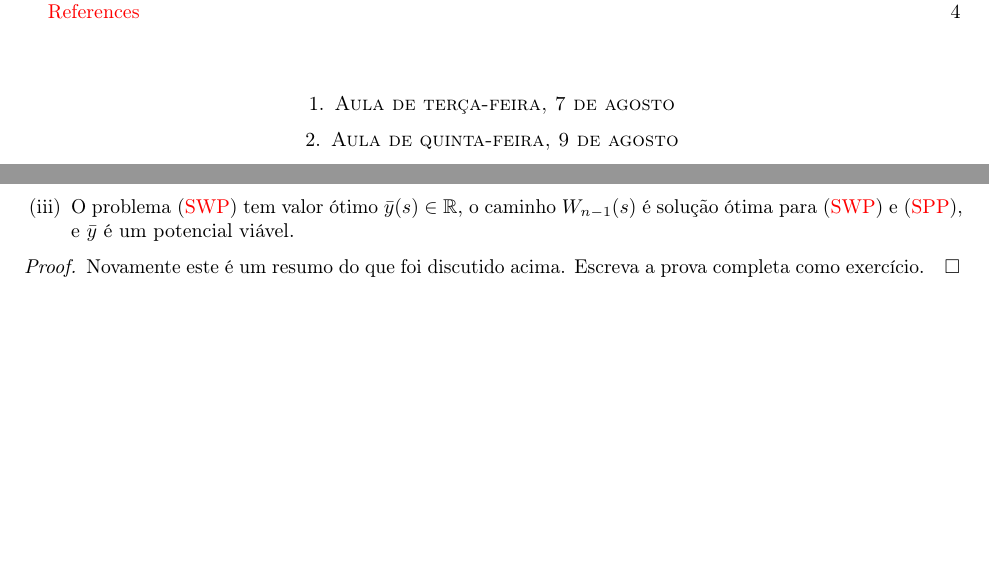
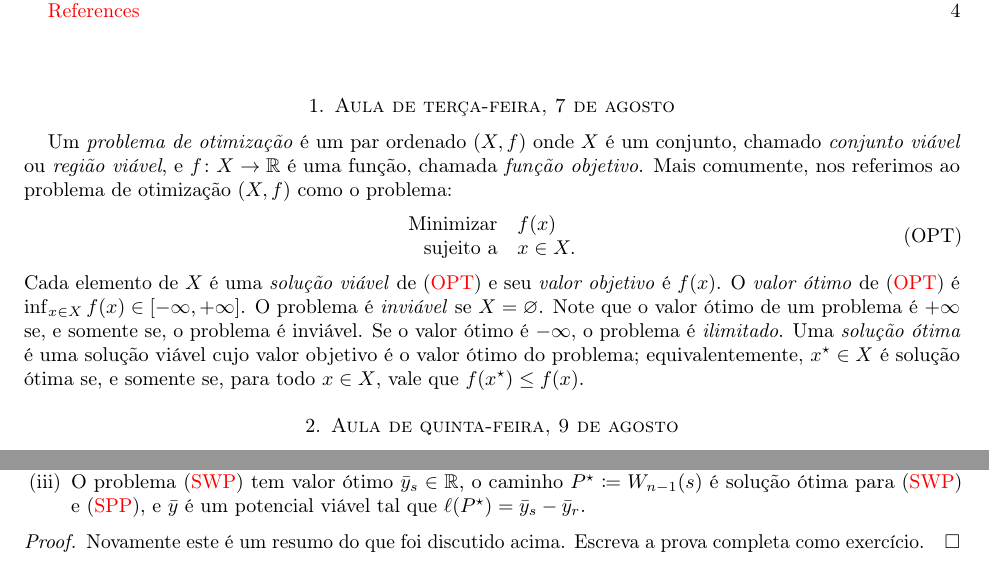
Before and after one commit to ArthurFields/otimizacaocomb, a LaTeX paper (main.tex): two parts of pages 1 and 4 of 4, joined at a grey line, cut so that both start at the same text, the shorter picture padded with empty space. Compiled offline with pdfLaTeX.

Commit message:
Definir problema de otimização

```diff
--- a/main.tex
+++ b/main.tex
@@ -57,6 +57,30 @@
 
 \section{Aula de terça-feira, 7 de agosto}
 
+Um \emph{problema de otimização} é um par ordenado \((X,f)\) onde
+\(X\) é um conjunto, chamado \emph{conjunto viável} ou \emph{região
+  viável}, e \(f \colon X \to \Reals\) é uma função, chamada
+\emph{função objetivo}.  Mais comumente, nos referimos ao problema de
+otimização \((X,f)\) como o problema:
+\begin{equation}
+  \label{eq:1}
+  \tag{OPT}
+  \begin{array}{{rl}}
+    \text{Minimizar} & f(x)     \\
+    \text{sujeito a} & x \in X. \\
+  \end{array}
+\end{equation}
+Cada elemento de \(X\) é uma \emph{solução viável} de~\eqref{eq:1} e
+seu \emph{valor objetivo} é \(f(x)\).  O \emph{valor ótimo}
+de~\eqref{eq:1} é \(\inf_{x \in X}f(x) \in [-\infty,+\infty]\).  O
+problema é \emph{inviável} se \(X = \emptyset\).  Note que o valor
+ótimo de um problema é \(+\infty\) se, e somente se, o problema é
+inviável.  Se o valor ótimo é \(-\infty\), o problema é
+\emph{ilimitado}.  Uma \emph{solução ótima} é uma solução viável cujo
+valor objetivo é o valor ótimo do problema; equivalentemente,
+\(x^{\star} \in X\) é solução ótima se, e somente se, para todo
+\(x \in X\), vale que \(f(x^{\star}) \leq f(x)\).
+
 \section{Aula de quinta-feira, 9 de agosto}
 
 \section{Aula de terça-feira, 14 de agosto}
@@ -425,10 +451,11 @@ negative circuit.
     com \(i < j\) e \(v_i = v_j\), o passeio
     \(W_{ij} \coloneqq \seq{v_i,\dotsc,v_j}\) satisfaz
     \(\ell(W_{ij}) < 0\).
-  \item O problema~\eqref{eq:2} tem valor ótimo
-    \(\bar{y}(s) \in \Reals\), o caminho \(W_{n-1}(s)\) é solução
-    ótima para~\eqref{eq:2} e~\eqref{eq:1}, e \(\bar{y}\) é um
-    potencial viável.
+  \item O problema~\eqref{eq:3} tem valor ótimo
+    \(\bar{y}_s \in \Reals\), o caminho
+    \(P^{\star} \coloneqq W_{n-1}(s)\) é solução ótima
+    para~\eqref{eq:3} e~\eqref{eq:2}, e \(\bar{y}\) é um potencial
+    viável tal que \(\ell(P^{\star}) = \bar{y}_s - \bar{y}_r\).
   \end{enumerate}
 \end{theorem}
 \begin{proof}
```
Also changed, not shown: main.tex (58 more changed lines).
